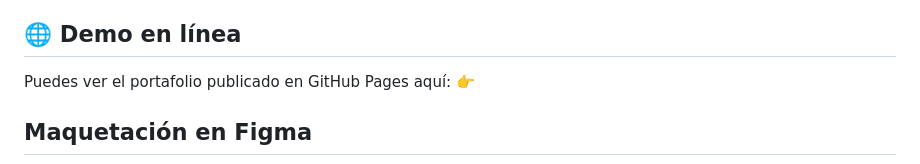
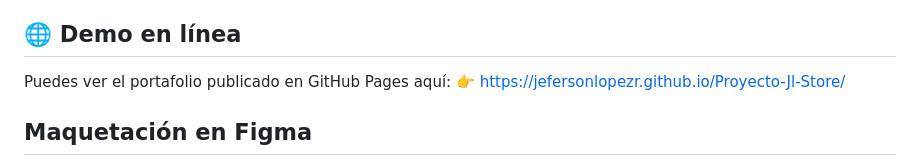
Before and after one commit to Jefersonlopezr/Proyecto-Jl-Store, a Markdown page: readme.md, the part around the change. Drawn GitHub-style.

```diff
--- a/readme.md
+++ b/readme.md
@@ -5,7 +5,7 @@ JL Store es una aplicación para la gestión de una tienda en línea, desarrolla
 
 ## 🌐 Demo en línea
 Puedes ver el portafolio publicado en GitHub Pages aquí:
-👉
+👉 https://jefersonlopezr.github.io/Proyecto-Jl-Store/
 
 ## Maquetación en Figma
 ![Diseño en figma](image.png)
```
